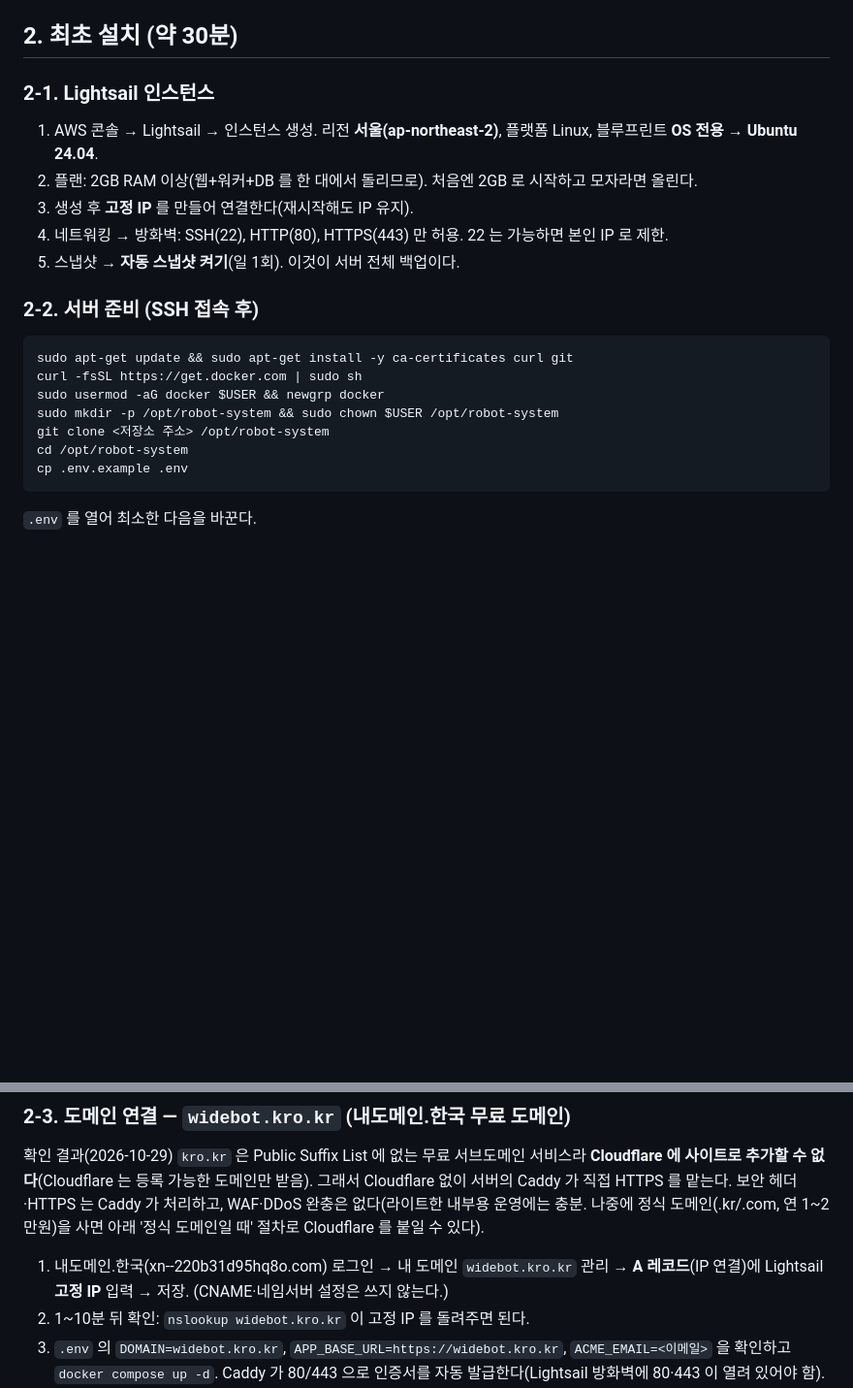
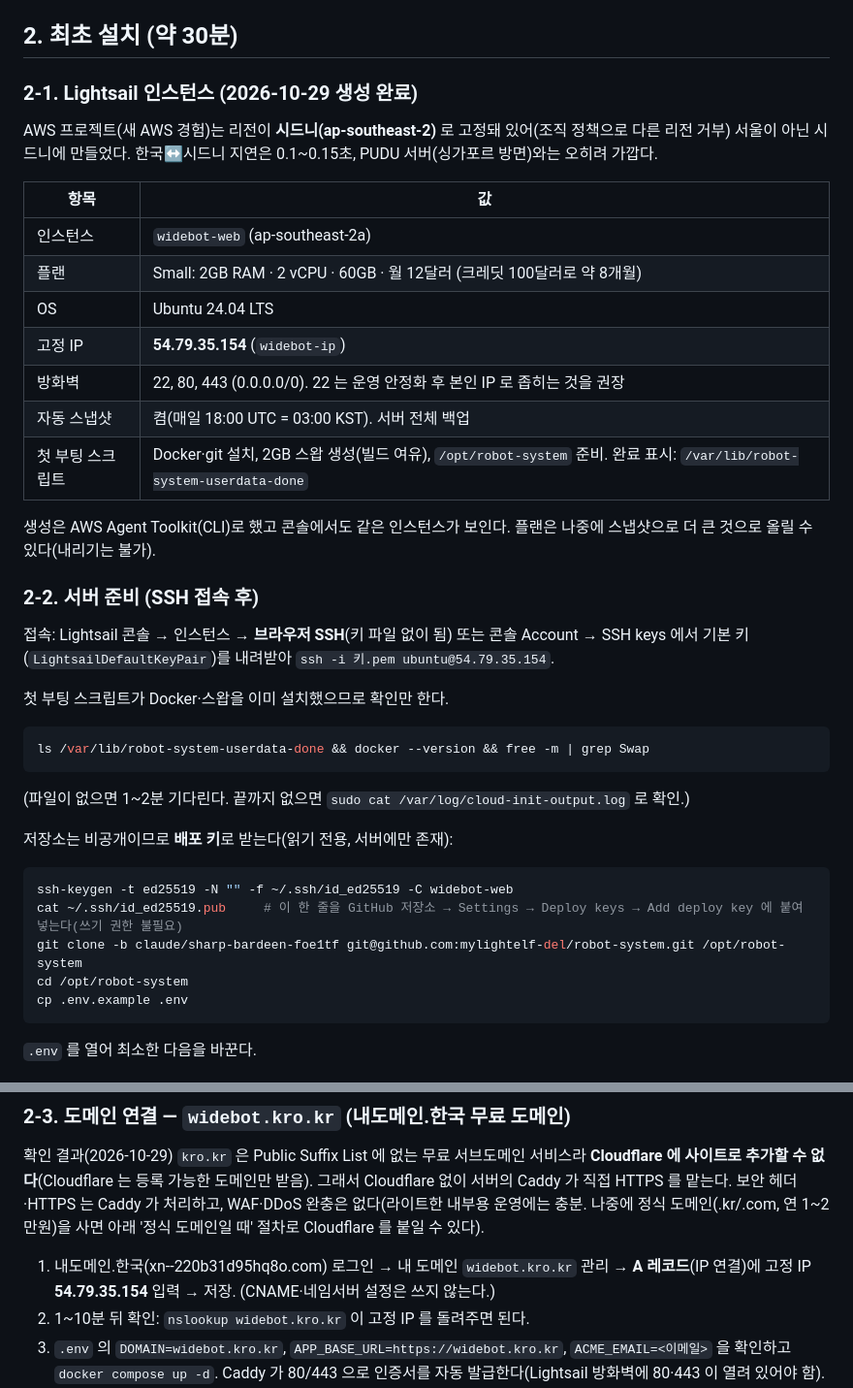
Before and after one commit to mylightelf-del/robot-system, a Markdown page: docs/05-배포-운영-가이드.md, 2 parts joined by grey strips. Shown at 97% size. Rendered like a GitHub page; blank space fills up the shorter version.

Commit message:
배포: 시드니 Lightsail widebot-web(Small) 생성 기록, 고정 IP·배포 키 절차 반영
Co-Authored-By: Claude Fable 5.1 <noreply@anthropic.com>
Claude-Session: https://claude.ai/code/session_01GKxwpfw5yHJvVmXGZFLG8u

````diff
--- a/docs/05-배포-운영-가이드.md
+++ b/docs/05-배포-운영-가이드.md
@@ -16,20 +16,35 @@
 
 ## 2. 최초 설치 (약 30분)
 
-### 2-1. Lightsail 인스턴스
-1. AWS 콘솔 → Lightsail → 인스턴스 생성. 리전 **서울(ap-northeast-2)**, 플랫폼 Linux, 블루프린트 **OS 전용 → Ubuntu 24.04**.
-2. 플랜: 2GB RAM 이상(웹+워커+DB 를 한 대에서 돌리므로). 처음엔 2GB 로 시작하고 모자라면 올린다.
-3. 생성 후 **고정 IP** 를 만들어 연결한다(재시작해도 IP 유지).
-4. 네트워킹 → 방화벽: SSH(22), HTTP(80), HTTPS(443) 만 허용. 22 는 가능하면 본인 IP 로 제한.
-5. 스냅샷 → **자동 스냅샷 켜기**(일 1회). 이것이 서버 전체 백업이다.
+### 2-1. Lightsail 인스턴스 (2026-10-29 생성 완료)
+AWS 프로젝트(새 AWS 경험)는 리전이 **시드니(ap-southeast-2)** 로 고정돼 있어(조직 정책으로 다른 리전 거부) 서울이 아닌 시드니에 만들었다. 한국↔시드니 지연은 0.1~0.15초, PUDU 서버(싱가포르 방면)와는 오히려 가깝다.
+
+| 항목 | 값 |
+|---|---|
+| 인스턴스 | `widebot-web` (ap-southeast-2a) |
+| 플랜 | Small: 2GB RAM · 2 vCPU · 60GB · 월 12달러 (크레딧 100달러로 약 8개월) |
+| OS | Ubuntu 24.04 LTS |
+| 고정 IP | **54.79.35.154** (`widebot-ip`) |
+| 방화벽 | 22, 80, 443 (0.0.0.0/0). 22 는 운영 안정화 후 본인 IP 로 좁히는 것을 권장 |
+| 자동 스냅샷 | 켬(매일 18:00 UTC = 03:00 KST). 서버 전체 백업 |
+| 첫 부팅 스크립트 | Docker·git 설치, 2GB 스왑 생성(빌드 여유), `/opt/robot-system` 준비. 완료 표시: `/var/lib/robot-system-userdata-done` |
+
+생성은 AWS Agent Toolkit(CLI)로 했고 콘솔에서도 같은 인스턴스가 보인다. 플랜은 나중에 스냅샷으로 더 큰 것으로 올릴 수 있다(내리기는 불가).
 
 ### 2-2. 서버 준비 (SSH 접속 후)
+접속: Lightsail 콘솔 → 인스턴스 → **브라우저 SSH**(키 파일 없이 됨) 또는 콘솔 Account → SSH keys 에서 기본 키(`LightsailDefaultKeyPair`)를 내려받아 `ssh -i 키.pem ubuntu@54.79.35.154`.
+
+첫 부팅 스크립트가 Docker·스왑을 이미 설치했으므로 확인만 한다.
 ```bash
-sudo apt-get update && sudo apt-get install -y ca-certificates curl git
-curl -fsSL https://get.docker.com | sudo sh
-sudo usermod -aG docker $USER && newgrp docker
-sudo mkdir -p /opt/robot-system && sudo chown $USER /opt/robot-system
-git clone <저장소 주소> /opt/robot-system
+ls /var/lib/robot-system-userdata-done && docker --version && free -m | grep Swap
+```
+(파일이 없으면 1~2분 기다린다. 끝까지 없으면 `sudo cat /var/log/cloud-init-output.log` 로 확인.)
+
+저장소는 비공개이므로 **배포 키**로 받는다(읽기 전용, 서버에만 존재):
+```bash
+ssh-keygen -t ed25519 -N "" -f ~/.ssh/id_ed25519 -C widebot-web
+cat ~/.ssh/id_ed25519.pub     # 이 한 줄을 GitHub 저장소 → Settings → Deploy keys → Add deploy key 에 붙여 넣는다(쓰기 권한 불필요)
+git clone -b claude/sharp-bardeen-foe1tf git@github.com:mylightelf-del/robot-system.git /opt/robot-system
 cd /opt/robot-system
 cp .env.example .env
 ```
@@ -48,7 +63,7 @@ VENDOR_MODE=live                            # PUDU 실제 연동(키·클러스
 
 ### 2-3. 도메인 연결 — `widebot.kro.kr` (내도메인.한국 무료 도메인)
 확인 결과(2026-10-29) `kro.kr` 은 Public Suffix List 에 없는 무료 서브도메인 서비스라 **Cloudflare 에 사이트로 추가할 수 없다**(Cloudflare 는 등록 가능한 도메인만 받음). 그래서 Cloudflare 없이 서버의 Caddy 가 직접 HTTPS 를 맡는다. 보안 헤더·HTTPS 는 Caddy 가 처리하고, WAF·DDoS 완충은 없다(라이트한 내부용 운영에는 충분. 나중에 정식 도메인(.kr/.com, 연 1~2만원)을 사면 아래 '정식 도메인일 때' 절차로 Cloudflare 를 붙일 수 있다).
-1. 내도메인.한국(xn--220b31d95hq8o.com) 로그인 → 내 도메인 `widebot.kro.kr` 관리 → **A 레코드**(IP 연결)에 Lightsail **고정 IP** 입력 → 저장. (CNAME·네임서버 설정은 쓰지 않는다.)
+1. 내도메인.한국(xn--220b31d95hq8o.com) 로그인 → 내 도메인 `widebot.kro.kr` 관리 → **A 레코드**(IP 연결)에 고정 IP **54.79.35.154** 입력 → 저장. (CNAME·네임서버 설정은 쓰지 않는다.)
 2. 1~10분 뒤 확인: `nslookup widebot.kro.kr` 이 고정 IP 를 돌려주면 된다.
 3. `.env` 의 `DOMAIN=widebot.kro.kr`, `APP_BASE_URL=https://widebot.kro.kr`, `ACME_EMAIL=<이메일>` 을 확인하고 `docker compose up -d`. Caddy 가 80/443 으로 인증서를 자동 발급한다(Lightsail 방화벽에 80·443 이 열려 있어야 함).
 4. 인증서 주의: Let's Encrypt 는 '등록 도메인당 주 50건' 한도를 `kro.kr` 전체 사용자와 나눠 쓴다. 발급이 거절되면 Caddy 가 ZeroSSL 로 자동 재시도한다(`deploy/Caddyfile`). `docker compose logs caddy` 에서 "certificate obtained" 를 확인한다. 발급 직후에는 몇 분 걸릴 수 있다.
````
Also changed, not shown: docs/09-배포전-점검.md (+4 -0 lines).
